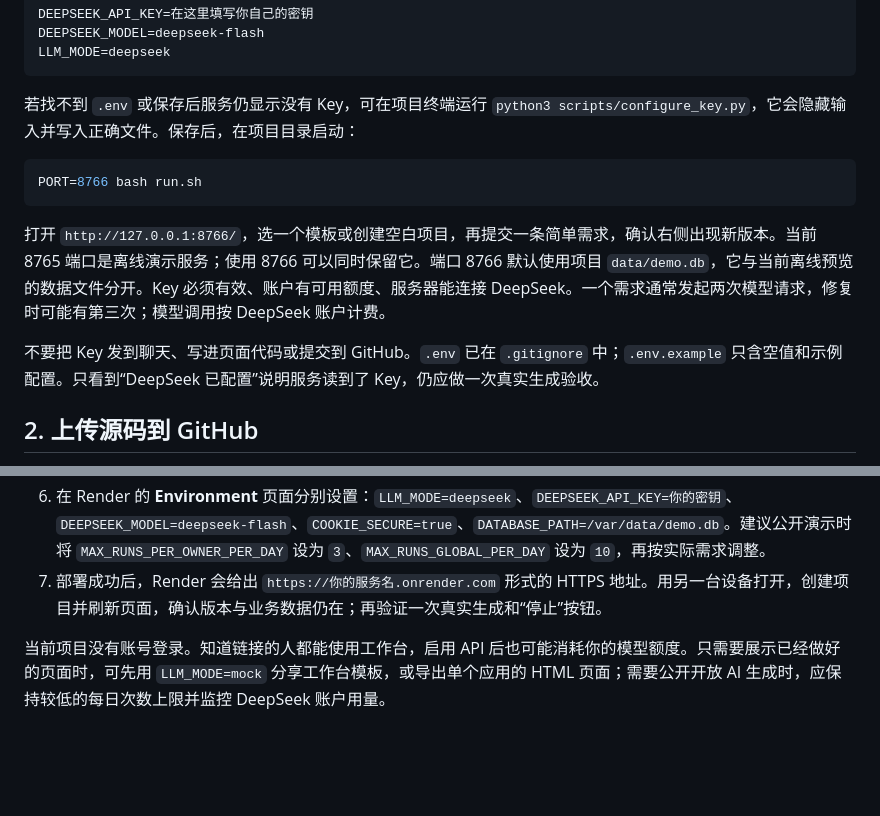
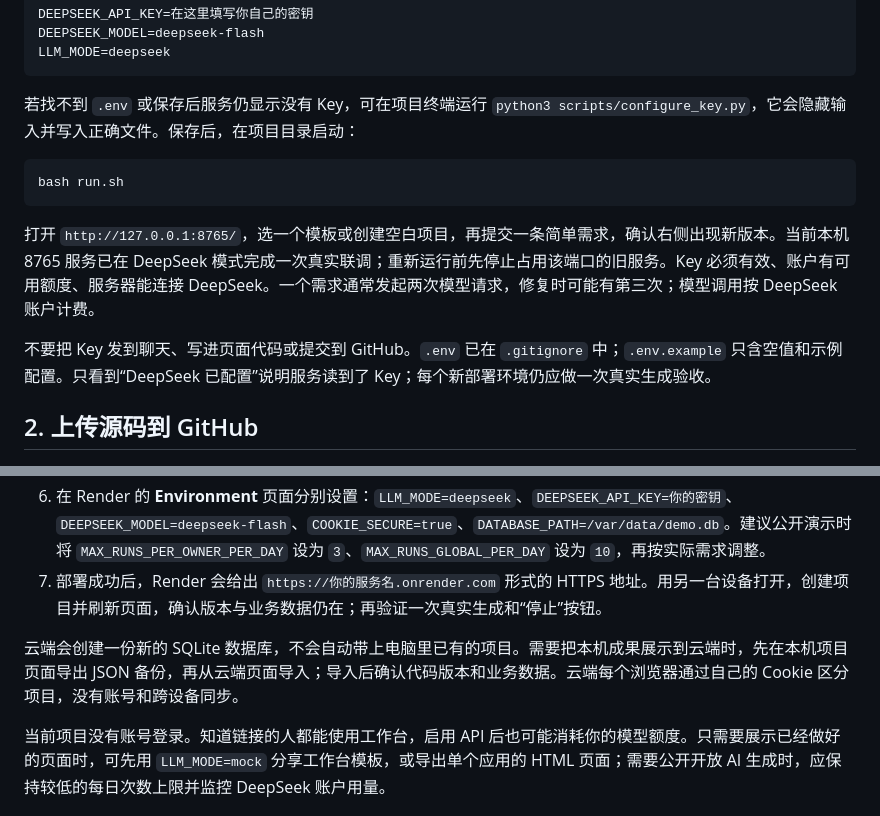
Before and after one commit to zpf3893/atoms-demo, a Markdown page: DEPLOY.md, 2 parts joined by grey strips. GitHub-like rendering; blank space fills up the shorter version.

Commit message:
Refresh cloud deployment guide after live integration

````diff
--- a/DEPLOY.md
+++ b/DEPLOY.md
@@ -15,12 +15,12 @@ LLM_MODE=deepseek
 若找不到 `.env` 或保存后服务仍显示没有 Key，可在项目终端运行 `python3 scripts/configure_key.py`，它会隐藏输入并写入正确文件。保存后，在项目目录启动：
 
 ```bash
-PORT=8766 bash run.sh
+bash run.sh
 ```
 
-打开 `http://127.0.0.1:8766/`，选一个模板或创建空白项目，再提交一条简单需求，确认右侧出现新版本。当前 8765 端口是离线演示服务；使用 8766 可以同时保留它。端口 8766 默认使用项目 `data/demo.db`，它与当前离线预览的数据文件分开。Key 必须有效、账户有可用额度、服务器能连接 DeepSeek。一个需求通常发起两次模型请求，修复时可能有第三次；模型调用按 DeepSeek 账户计费。
+打开 `http://127.0.0.1:8765/`，选一个模板或创建空白项目，再提交一条简单需求，确认右侧出现新版本。当前本机 8765 服务已在 DeepSeek 模式完成一次真实联调；重新运行前先停止占用该端口的旧服务。Key 必须有效、账户有可用额度、服务器能连接 DeepSeek。一个需求通常发起两次模型请求，修复时可能有第三次；模型调用按 DeepSeek 账户计费。
 
-不要把 Key 发到聊天、写进页面代码或提交到 GitHub。`.env` 已在 `.gitignore` 中；`.env.example` 只含空值和示例配置。只看到“DeepSeek 已配置”说明服务读到了 Key，仍应做一次真实生成验收。
+不要把 Key 发到聊天、写进页面代码或提交到 GitHub。`.env` 已在 `.gitignore` 中；`.env.example` 只含空值和示例配置。只看到“DeepSeek 已配置”说明服务读到了 Key；每个新部署环境仍应做一次真实生成验收。
 
 ## 2. 上传源码到 GitHub
 
@@ -45,6 +45,8 @@ GitHub 会引导你完成身份验证。推送成功后，源码链接是 `https
 6. 在 Render 的 **Environment** 页面分别设置：`LLM_MODE=deepseek`、`DEEPSEEK_API_KEY=你的密钥`、`DEEPSEEK_MODEL=deepseek-flash`、`COOKIE_SECURE=true`、`DATABASE_PATH=/var/data/demo.db`。建议公开演示时将 `MAX_RUNS_PER_OWNER_PER_DAY` 设为 `3`、`MAX_RUNS_GLOBAL_PER_DAY` 设为 `10`，再按实际需求调整。
 7. 部署成功后，Render 会给出 `https://你的服务名.onrender.com` 形式的 HTTPS 地址。用另一台设备打开，创建项目并刷新页面，确认版本与业务数据仍在；再验证一次真实生成和“停止”按钮。
 
+云端会创建一份新的 SQLite 数据库，不会自动带上电脑里已有的项目。需要把本机成果展示到云端时，先在本机项目页面导出 JSON 备份，再从云端页面导入；导入后确认代码版本和业务数据。云端每个浏览器通过自己的 Cookie 区分项目，没有账号和跨设备同步。
+
 当前项目没有账号登录。知道链接的人都能使用工作台，启用 API 后也可能消耗你的模型额度。只需要展示已经做好的页面时，可先用 `LLM_MODE=mock` 分享工作台模板，或导出单个应用的 HTML 页面；需要公开开放 AI 生成时，应保持较低的每日次数上限并监控 DeepSeek 账户用量。
 
 ## 官方参考
````
